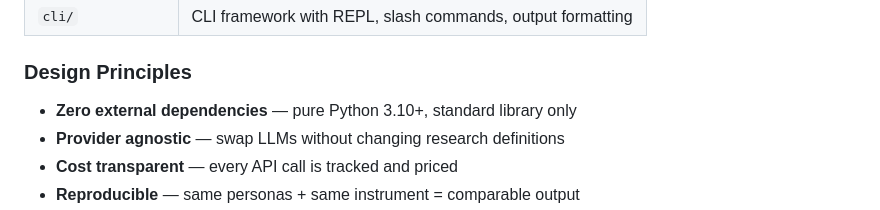
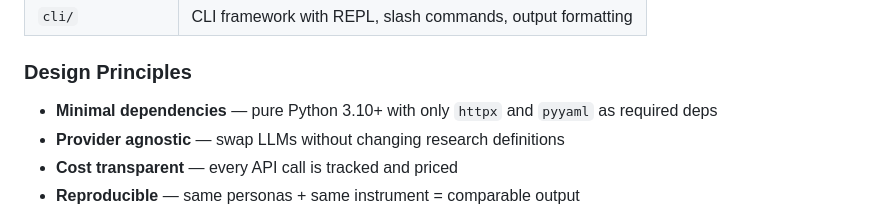
Before and after one commit to DataViking-Tech/SynthPanel, a Markdown page: README.md, the part around the change. GitHub-like rendering.

```diff
--- a/README.md
+++ b/README.md
@@ -162,7 +162,7 @@ instrument.yaml ─┘                 ├──> Panelist 2 ──> LLM ──>
 
 ### Design Principles
 
-- **Zero external dependencies** — pure Python 3.10+, standard library only
+- **Minimal dependencies** — pure Python 3.10+ with only `httpx` and `pyyaml` as required deps
 - **Provider agnostic** — swap LLMs without changing research definitions
 - **Cost transparent** — every API call is tracked and priced
 - **Reproducible** — same personas + same instrument = comparable output
```
Also changed, not shown: CLAUDE.md (+1 -1 lines).
